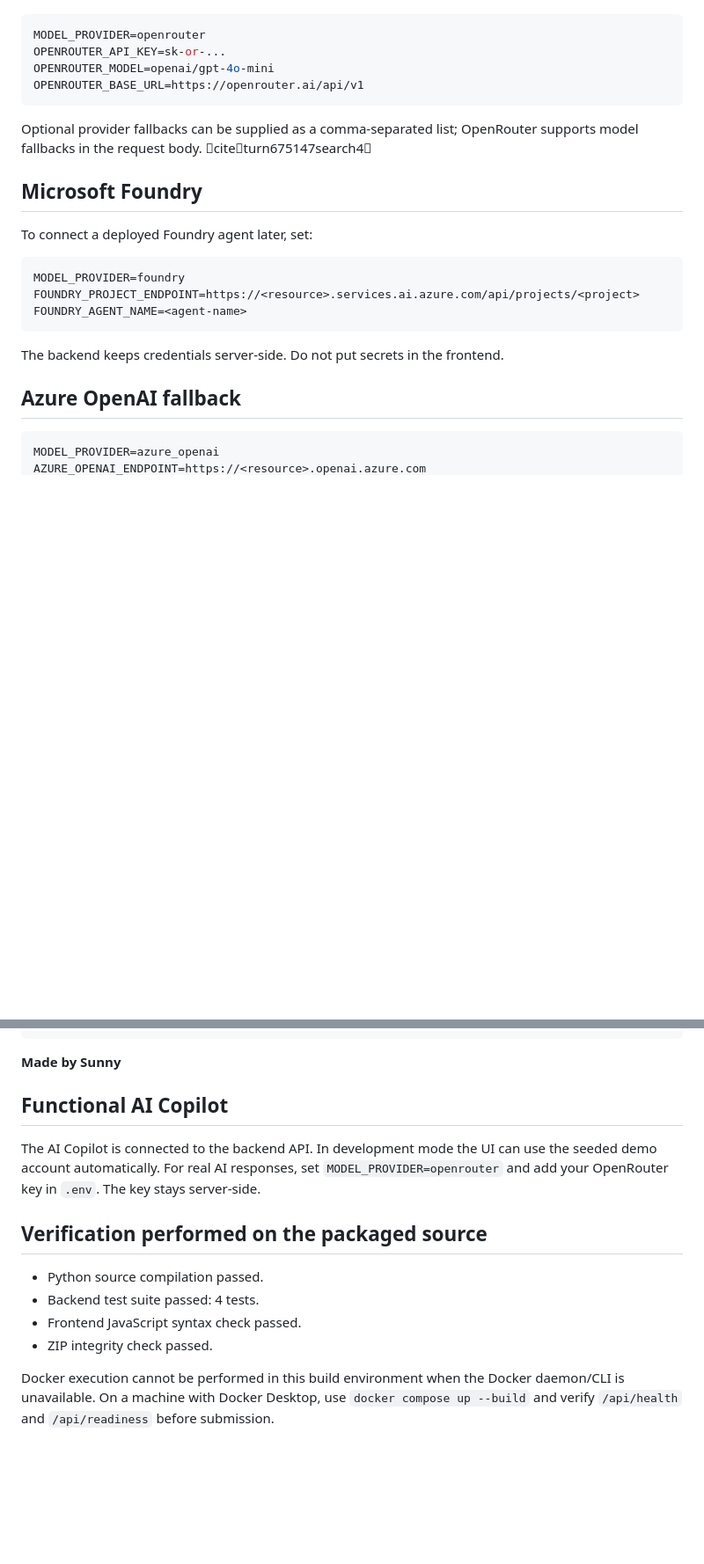
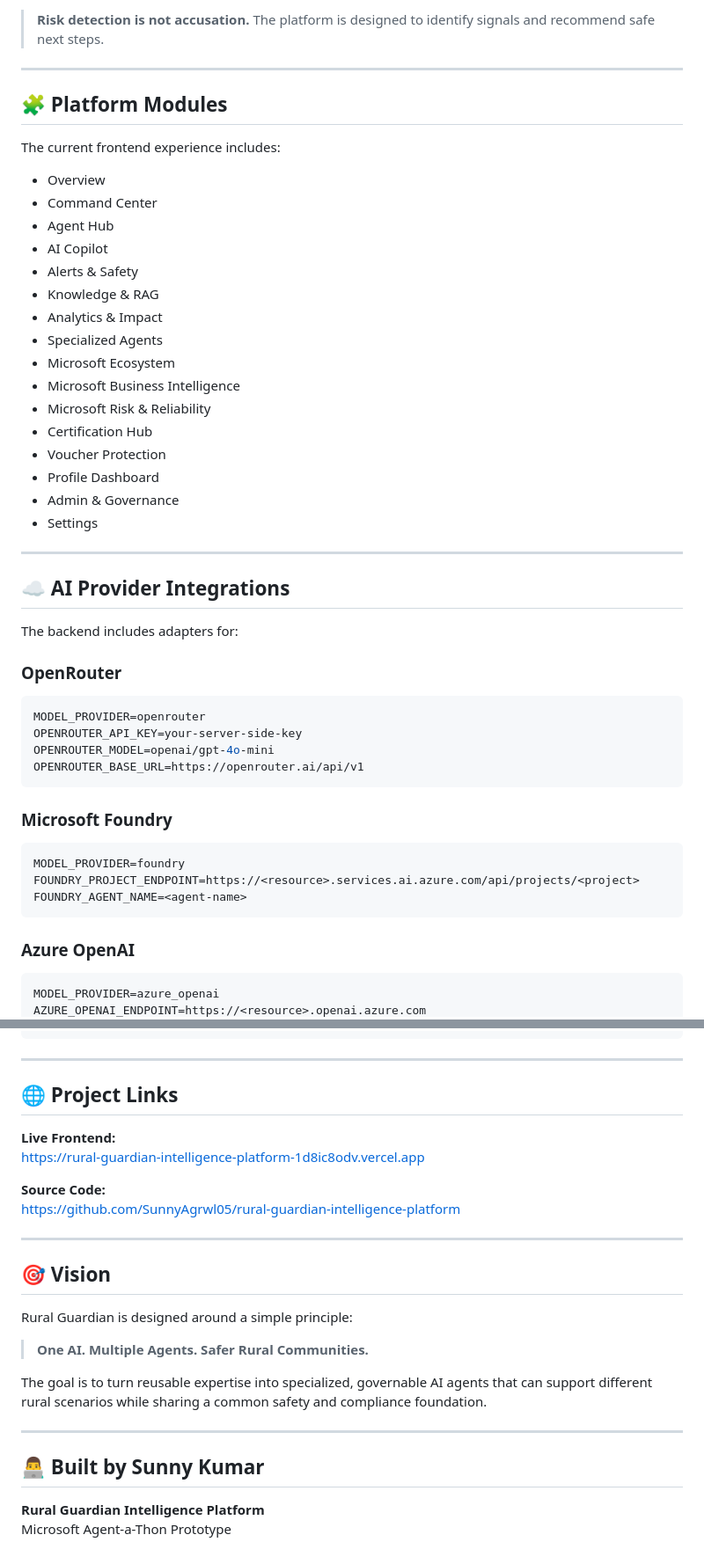
Before and after one commit to SunnyAgrwl05/rural-guardian-intelligence-platform, a Markdown page: README.md, 2 parts joined by grey strips. Shown at 88% size. Drawn GitHub-style; blank space fills up the shorter version.

````diff
--- a/README.md
+++ b/README.md
@@ -40,16 +150,44 @@ The backend can use OpenRouter through its OpenAI-compatible API. OpenRouter doc
+> **Risk detection is not accusation.** The platform is designed to identify signals and recommend safe next steps.
+
+---
+
+## 🧩 Platform Modules
+
+The current frontend experience includes:
+
+- Overview
+- Command Center
+- Agent Hub
+- AI Copilot
+- Alerts & Safety
+- Knowledge & RAG
+- Analytics & Impact
+- Specialized Agents
+- Microsoft Ecosystem
+- Microsoft Business Intelligence
+- Microsoft Risk & Reliability
+- Certification Hub
+- Voucher Protection
+- Profile Dashboard
+- Admin & Governance
+- Settings
+
+---
+
+## ☁️ AI Provider Integrations
+
+The backend includes adapters for:
+
+### OpenRouter
 
 ```env
 MODEL_PROVIDER=openrouter
-OPENROUTER_API_KEY=sk-or-...
+OPENROUTER_API_KEY=your-server-side-key
 OPENROUTER_MODEL=openai/gpt-4o-mini
 OPENROUTER_BASE_URL=https://openrouter.ai/api/v1
 ```
 
-Optional provider fallbacks can be supplied as a comma-separated list; OpenRouter supports model fallbacks in the request body. citeturn675147search4
-
-## Microsoft Foundry
-
-To connect a deployed Foundry agent later, set:
+### Microsoft Foundry
 
 ```env
 MODEL_PROVIDER=foundry
@@ -57,9 +195,7 @@ FOUNDRY_PROJECT_ENDPOINT=https://<resource>.services.ai.azure.com/api/projects/<
 FOUNDRY_AGENT_NAME=<agent-name>
 ```
 
-The backend keeps credentials server-side. Do not put secrets in the frontend.
-
-## Azure OpenAI fallback
+### Azure OpenAI
 
 ```env
 MODEL_PROVIDER=azure_openai
@@ -104,17 +260,29 @@ Rural-Guardian-Intelligence-Platform/
 └── README.md
 ```
 
-**Made by Sunny**
+---
 
-## Functional AI Copilot
+## 🌐 Project Links
 
-The AI Copilot is connected to the backend API. In development mode the UI can use the seeded demo account automatically. For real AI responses, set `MODEL_PROVIDER=openrouter` and add your OpenRouter key in `.env`. The key stays server-side.
+**Live Frontend:**
+https://rural-guardian-intelligence-platform-1d8ic8odv.vercel.app
 
-## Verification performed on the packaged source
+**Source Code:**
+https://github.com/SunnyAgrwl05/rural-guardian-intelligence-platform
 
-- Python source compilation passed.
-- Backend test suite passed: 4 tests.
-- Frontend JavaScript syntax check passed.
-- ZIP integrity check passed.
+---
 
-Docker execution cannot be performed in this build environment when the Docker daemon/CLI is unavailable. On a machine with Docker Desktop, use `docker compose up --build` and verify `/api/health` and `/api/readiness` before submission.
+## 🎯 Vision
+
+Rural Guardian is designed around a simple principle:
+
+> **One AI. Multiple Agents. Safer Rural Communities.**
+
+The goal is to turn reusable expertise into specialized, governable AI agents that can support different rural scenarios while sharing a common safety and compliance foundation.
+
+---
+
+## 👨‍💻 Built by Sunny Kumar
+
+**Rural Guardian Intelligence Platform**
+Microsoft Agent-a-Thon Prototype
````
Also changed, not shown: other parts of README.md (+164 -34 lines).
